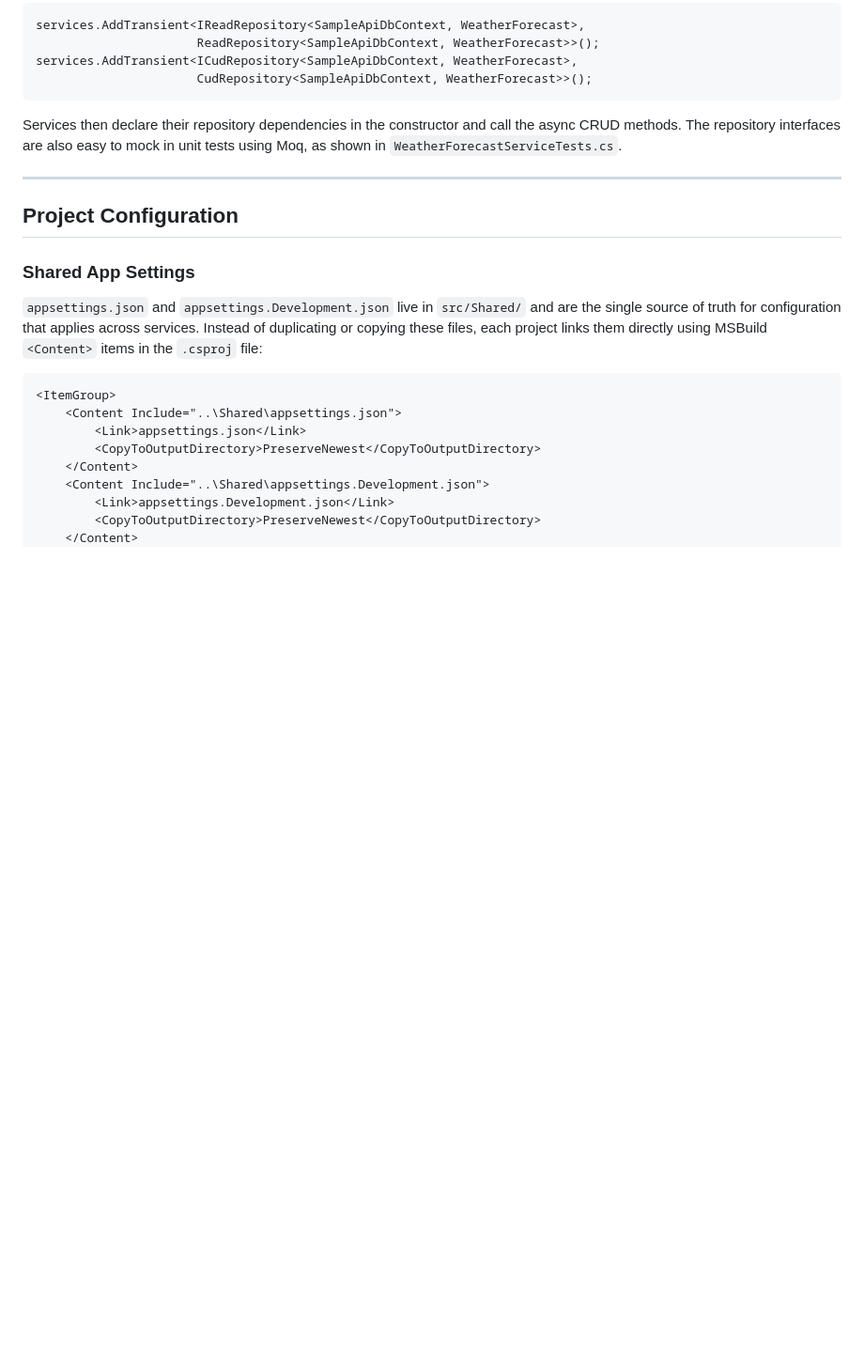
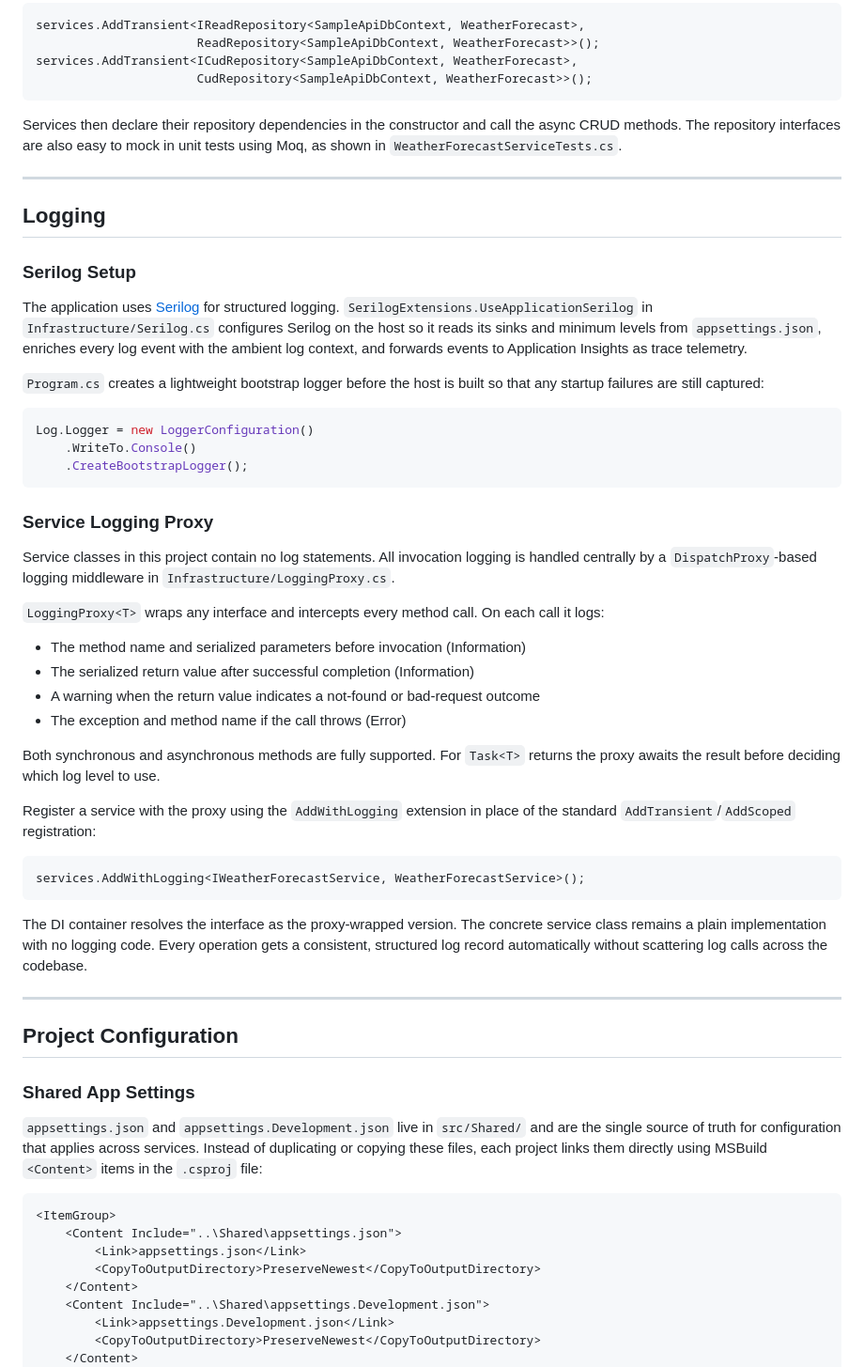
Before and after one commit to codyskidmore/CoreDesign, a Markdown page: SampleApi/README.md, the part around the change. Shown at 94% size. Rendered like a GitHub page; blank space fills up the shorter version.

Commit message:
Updated the documentation to include information on the logging middleware.

````diff
--- a/SampleApi/README.md
+++ b/SampleApi/README.md
@@ -208,6 +208,43 @@ Services then declare their repository dependencies in the constructor and call
 
 ---
 
+## Logging
+
+### Serilog Setup
+
+The application uses [Serilog](https://serilog.net/) for structured logging. `SerilogExtensions.UseApplicationSerilog` in `Infrastructure/Serilog.cs` configures Serilog on the host so it reads its sinks and minimum levels from `appsettings.json`, enriches every log event with the ambient log context, and forwards events to Application Insights as trace telemetry.
+
+`Program.cs` creates a lightweight bootstrap logger before the host is built so that any startup failures are still captured:
+
+```csharp
+Log.Logger = new LoggerConfiguration()
+    .WriteTo.Console()
+    .CreateBootstrapLogger();
+```
+
+### Service Logging Proxy
+
+Service classes in this project contain no log statements. All invocation logging is handled centrally by a `DispatchProxy`-based logging middleware in `Infrastructure/LoggingProxy.cs`.
+
+`LoggingProxy<T>` wraps any interface and intercepts every method call. On each call it logs:
+
+- The method name and serialized parameters before invocation (Information)
+- The serialized return value after successful completion (Information)
+- A warning when the return value indicates a not-found or bad-request outcome
+- The exception and method name if the call throws (Error)
+
+Both synchronous and asynchronous methods are fully supported. For `Task<T>` returns the proxy awaits the result before deciding which log level to use.
+
+Register a service with the proxy using the `AddWithLogging` extension in place of the standard `AddTransient`/`AddScoped` registration:
+
+```csharp
+services.AddWithLogging<IWeatherForecastService, WeatherForecastService>();
+```
+
+The DI container resolves the interface as the proxy-wrapped version. The concrete service class remains a plain implementation with no logging code. Every operation gets a consistent, structured log record automatically without scattering log calls across the codebase.
+
+---
+
 ## Project Configuration
 
 ### Shared App Settings
````
